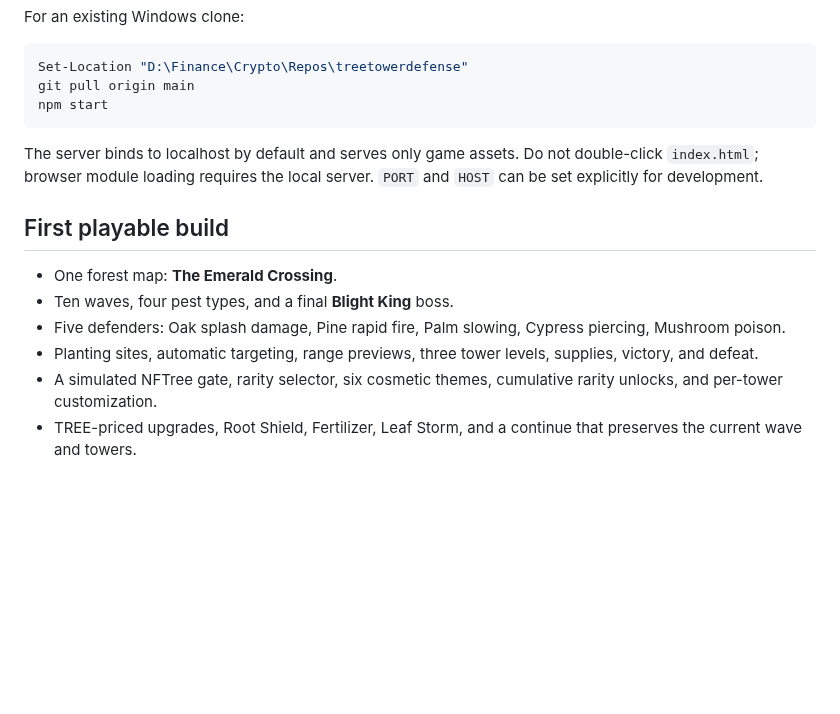
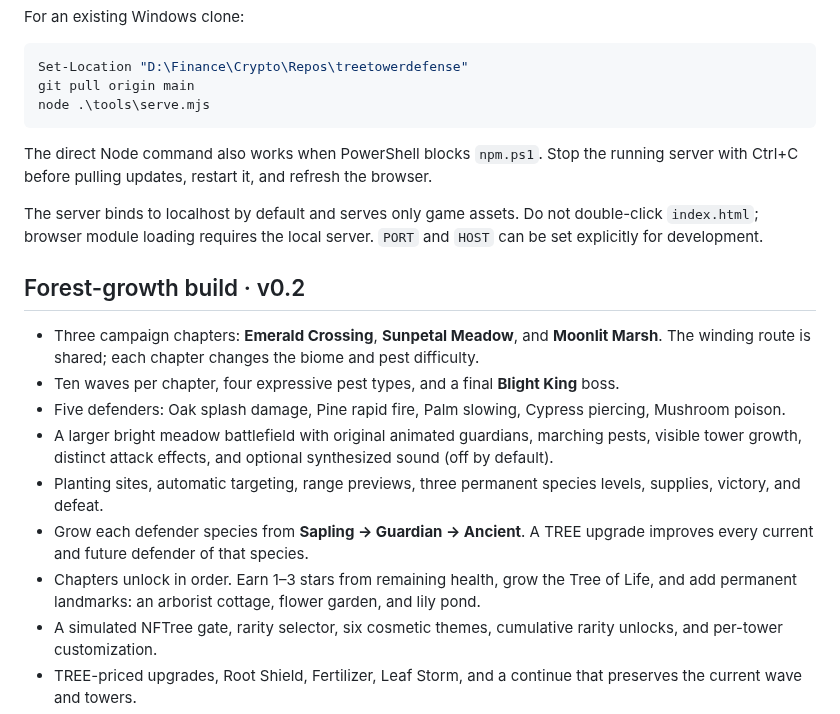
Before and after one commit to TheCryptoArborist/treetowerdefense, a Markdown page: README.md, the part around one of its changes. Drawn GitHub-style; blank space fills up the shorter version.

````diff
--- a/README.md
+++ b/README.md
@@ -23,17 +23,22 @@ For an existing Windows clone:
 ```powershell
 Set-Location "D:\Finance\Crypto\Repos\treetowerdefense"
 git pull origin main
-npm start
+node .\tools\serve.mjs
 ```
+
+The direct Node command also works when PowerShell blocks `npm.ps1`. Stop the running server with Ctrl+C before pulling updates, restart it, and refresh the browser.
 
 The server binds to localhost by default and serves only game assets. Do not double-click `index.html`; browser module loading requires the local server. `PORT` and `HOST` can be set explicitly for development.
 
-## First playable build
+## Forest-growth build · v0.2
 
-- One forest map: **The Emerald Crossing**.
-- Ten waves, four pest types, and a final **Blight King** boss.
+- Three campaign chapters: **Emerald Crossing**, **Sunpetal Meadow**, and **Moonlit Marsh**. The winding route is shared; each chapter changes the biome and pest difficulty.
+- Ten waves per chapter, four expressive pest types, and a final **Blight King** boss.
 - Five defenders: Oak splash damage, Pine rapid fire, Palm slowing, Cypress piercing, Mushroom poison.
-- Planting sites, automatic targeting, range previews, three tower levels, supplies, victory, and defeat.
+- A larger bright meadow battlefield with original animated guardians, marching pests, visible tower growth, distinct attack effects, and optional synthesized sound (off by default).
+- Planting sites, automatic targeting, range previews, three permanent species levels, supplies, victory, and defeat.
+- Grow each defender species from **Sapling → Guardian → Ancient**. A TREE upgrade improves every current and future defender of that species.
+- Chapters unlock in order. Earn 1–3 stars from remaining health, grow the Tree of Life, and add permanent landmarks: an arborist cottage, flower garden, and lily pond.
 - A simulated NFTree gate, rarity selector, six cosmetic themes, cumulative rarity unlocks, and per-tower customization.
 - TREE-priced upgrades, Root Shield, Fertilizer, Leaf Storm, and a continue that preserves the current wave and towers.
 - Earned **Sap** for ordinary tower planting; defeating pests and clearing waves earns more Sap.
````
Also changed, not shown: other parts of README.md (+12 -4 lines), AGENTS.md (+3 -0 lines), docs/guardian-growth.png (added), 7 other files.
